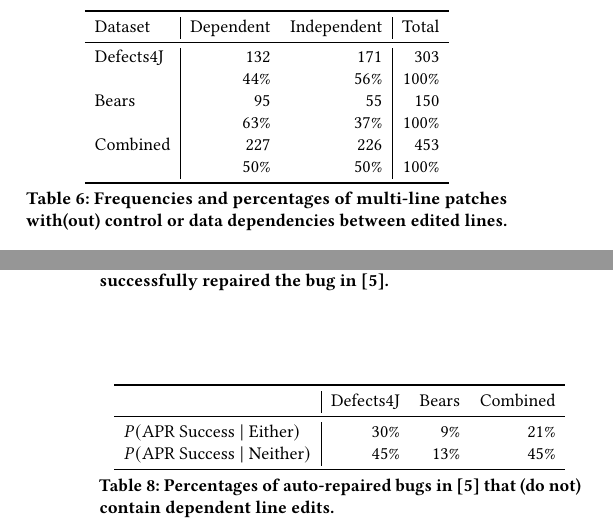
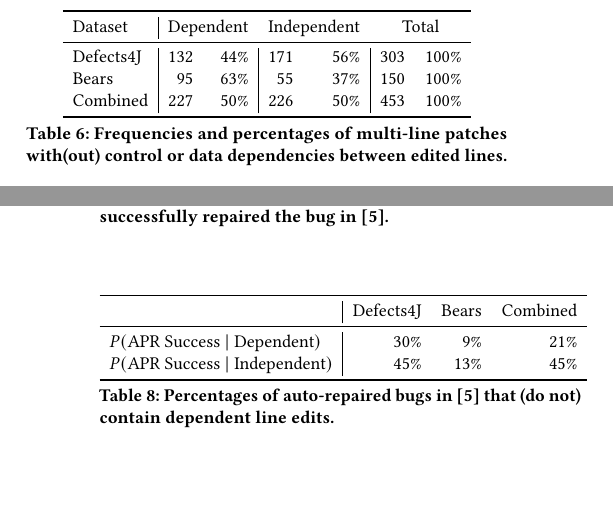
Before and after one commit to squaresLab/MultiEdit_Experiments, a LaTeX paper (paper/fse2020-multi-edit-bugs.tex): two parts of the columns of pages 6 and 7 of 10, joined at a grey line, cut so that both start at the same text, the shorter picture padded with empty space. Compiled offline with pdfLaTeX.

Commit message:
fix tables

```diff
--- a/paper/fse2020-multi-edit-bugs.tex
+++ b/paper/fse2020-multi-edit-bugs.tex
@@ -435,16 +435,13 @@ We implement our dependency analyses in Soot~\cite{soot}.
 
 \begin{table}
 {\begin{center}
-	\begin{tabular}{l | r r | r}
+	\begin{tabular}{l | rr | rr | rr}
 		\toprule
-		Dataset & Dependent & Independent & Total \\
+		Dataset & \multicolumn{2}{c}{Dependent} & \multicolumn{2}{c}{Independent} & \multicolumn{2}{c}{Total}  \\
 		\midrule
-		Defects4J & 132 & 171 & 303 \\
-		& 44\% & 56\% & 100\% \\
-		Bears & 95 & 55 & 150 \\
-		& 63\% & 37\% & 100\% \\
-		Combined & 227 & 226 & 453 \\
-		&  50\% & 50\% & 100\% \\
+		Defects4J & 132  & 44\% & 171 & 56\% & 303 & 100\% \\
+		Bears & 95 & 63\% & 55 & 37\% & 150 & 100\% \\
+		Combined & 227 & 50\% & 226 & 50\% & 453 & 100\% \\
 		\bottomrule
 	\end{tabular}
  \end{center}
@@ -489,8 +486,8 @@ Defects4J, indicating higher patch complexity among multi-line patches in Bears.
             	\toprule
 		& Defects4J & Bears & Combined \\
 		\midrule
-		$P(\mbox{APR Success } | \mbox{ Either})$ & 30\% & 9\% & 21\% \\
-		$P(\mbox{APR Success } | \mbox{ Neither})$ & 45\% & 13\% & 45\% \\
+		$P(\mbox{APR Success } | \mbox{ Dependent})$ & 30\% & 9\% & 21\% \\
+		$P(\mbox{APR Success } | \mbox{ Independent})$ & 45\% & 13\% & 45\% \\
 		\bottomrule
 	\end{tabular}
  \end{center}
```
